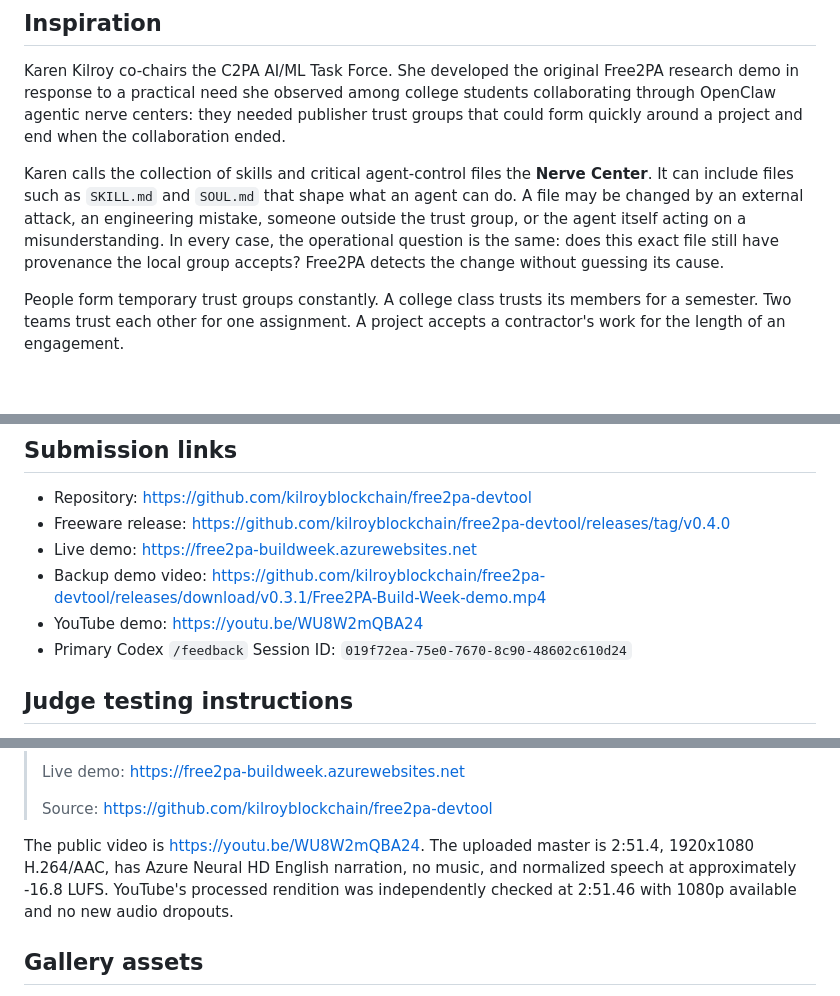
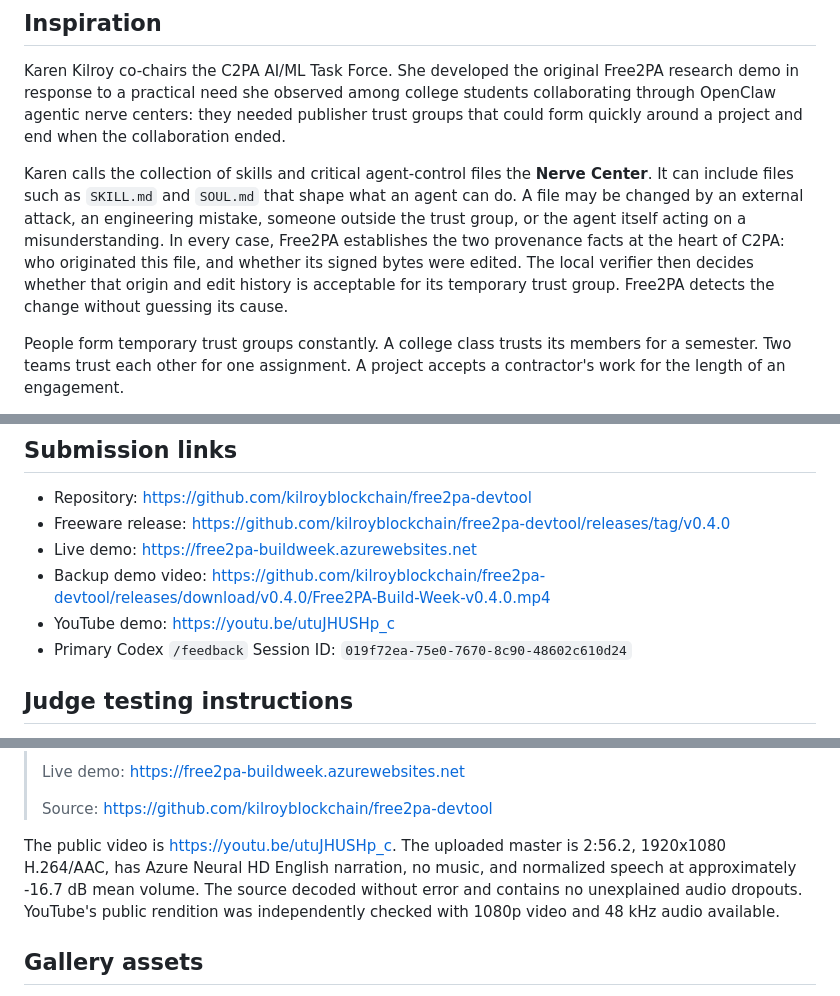
Before and after one commit to kilroyblockchain/free2pa-devtool, a Markdown page: docs/DEVPOST_SUBMISSION.md, 3 parts joined by grey strips. Drawn GitHub-style; blank space fills up the shorter version.

```diff
--- a/docs/DEVPOST_SUBMISSION.md
+++ b/docs/DEVPOST_SUBMISSION.md
@@ -25,9 +25,11 @@ Karen calls the collection of skills and critical agent-control files the
 **Nerve Center**. It can include files such as `SKILL.md` and `SOUL.md` that
 shape what an agent can do. A file may be changed by an external attack, an
 engineering mistake, someone outside the trust group, or the agent itself
-acting on a misunderstanding. In every case, the operational question is the
-same: does this exact file still have provenance the local group accepts?
-Free2PA detects the change without guessing its cause.
+acting on a misunderstanding. In every case, Free2PA establishes the two
+provenance facts at the heart of C2PA: who originated this file, and whether its
+signed bytes were edited. The local verifier then decides whether that origin
+and edit history is acceptable for its temporary trust group. Free2PA detects
+the change without guessing its cause.
 
 People form temporary trust groups constantly. A college class trusts its
 members for a semester. Two teams trust each other for one assignment. A
@@ -255,8 +257,8 @@ does not claim C2PA endorsement.
 - Repository: https://github.com/kilroyblockchain/free2pa-devtool
 - Freeware release: https://github.com/kilroyblockchain/free2pa-devtool/releases/tag/v0.4.0
 - Live demo: https://free2pa-buildweek.azurewebsites.net
-- Backup demo video: https://github.com/kilroyblockchain/free2pa-devtool/releases/download/v0.3.1/Free2PA-Build-Week-demo.mp4
-- YouTube demo: https://youtu.be/WU8W2mQBA24
+- Backup demo video: https://github.com/kilroyblockchain/free2pa-devtool/releases/download/v0.4.0/Free2PA-Build-Week-v0.4.0.mp4
+- YouTube demo: https://youtu.be/utuJHUSHp_c
 - Primary Codex `/feedback` Session ID: `019f72ea-75e0-7670-8c90-48602c610d24`
 
 ## Judge testing instructions
@@ -354,11 +356,11 @@ Description:
 >
 > Source: https://github.com/kilroyblockchain/free2pa-devtool
 
-The public video is https://youtu.be/WU8W2mQBA24. The uploaded master is 2:51.4,
+The public video is https://youtu.be/utuJHUSHp_c. The uploaded master is 2:56.2,
 1920x1080 H.264/AAC, has Azure Neural HD English narration, no music, and
-normalized speech at approximately -16.8 LUFS. YouTube's processed rendition
-was independently checked at 2:51.46 with 1080p available and no new audio
-dropouts.
+normalized speech at approximately -16.7 dB mean volume. The source decoded
+without error and contains no unexplained audio dropouts. YouTube's public
+rendition was independently checked with 1080p video and 48 kHz audio available.
 
 ## Gallery assets
 
```
Also changed, not shown: README.md (+9 -5 lines), docs/PROJECT_DOSSIER.md (+12 -11 lines).
